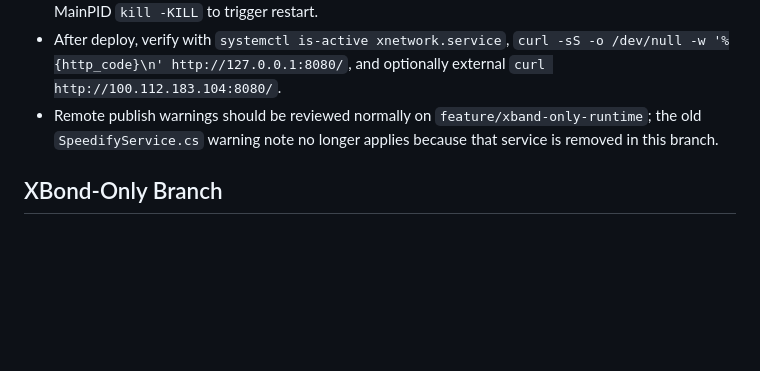
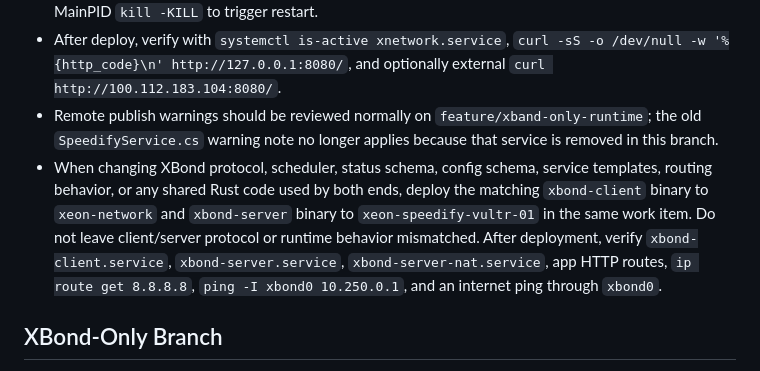
Before and after one commit to kaizendevsio/SpeedifyUi, a Markdown page: AGENTS.md, the part around the change. Drawn GitHub-style; blank space fills up the shorter version.

Commit message:
Document XBond paired deployment rule

```diff
--- a/AGENTS.md
+++ b/AGENTS.md
@@ -32,6 +32,7 @@
 - Non-interactive `sudo systemctl restart xnetwork.service` is not available; the deploy script uses MainPID `kill -KILL` to trigger restart.
 - After deploy, verify with `systemctl is-active xnetwork.service`, `curl -sS -o /dev/null -w '%{http_code}\n' http://127.0.0.1:8080/`, and optionally external `curl http://100.112.183.104:8080/`.
 - Remote publish warnings should be reviewed normally on `feature/xband-only-runtime`; the old `SpeedifyService.cs` warning note no longer applies because that service is removed in this branch.
+- When changing XBond protocol, scheduler, status schema, config schema, service templates, routing behavior, or any shared Rust code used by both ends, deploy the matching `xbond-client` binary to `xeon-network` and `xbond-server` binary to `xeon-speedify-vultr-01` in the same work item. Do not leave client/server protocol or runtime behavior mismatched. After deployment, verify `xbond-client.service`, `xbond-server.service`, `xbond-server-nat.service`, app HTTP routes, `ip route get 8.8.8.8`, `ping -I xbond0 10.250.0.1`, and an internet ping through `xbond0`.
 
 ## XBond-Only Branch
 - 2026-06-15: Branch `feature/xband-only-runtime` is the XBond-only runtime branch. App version source of truth is `AppChangelog.CurrentVersion`; it started at `xbond-2026.06.18` and has continued with `xbond-` prefixed changelog revisions.
```
